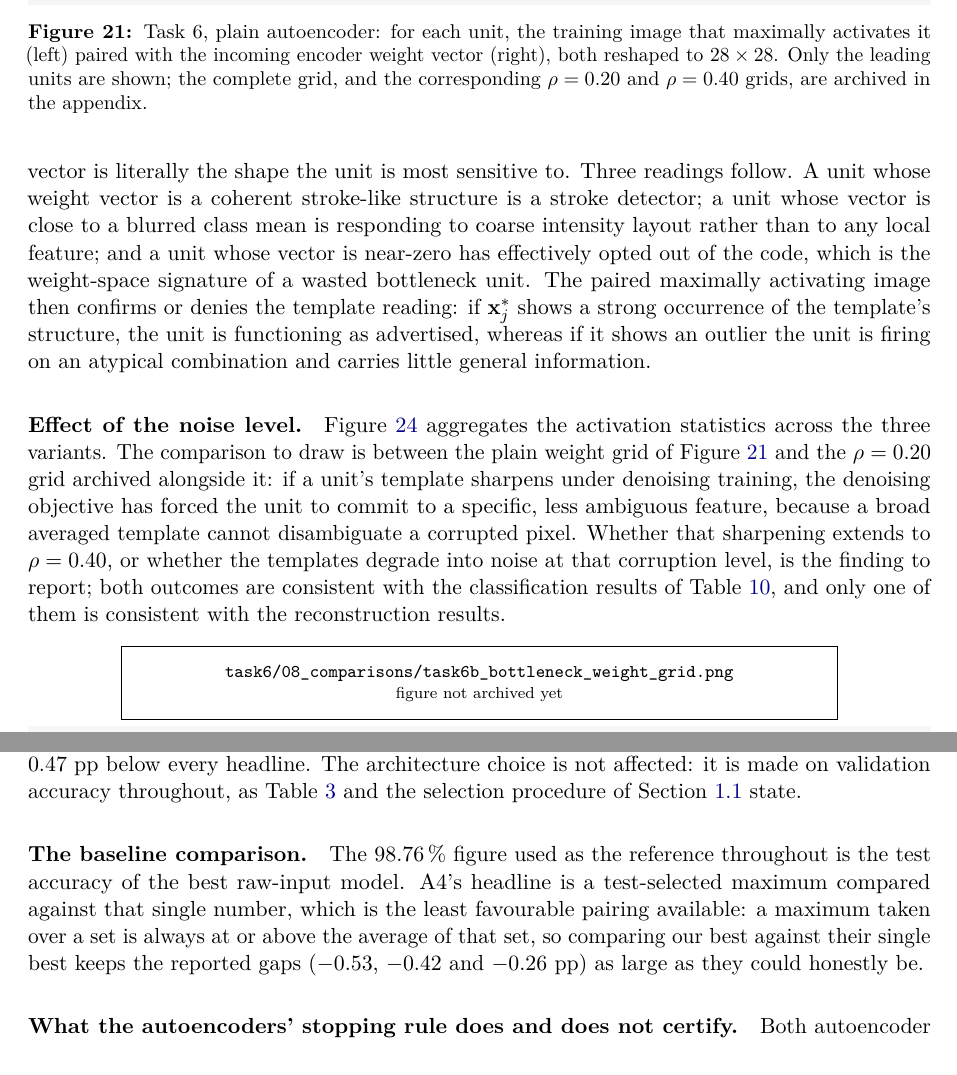
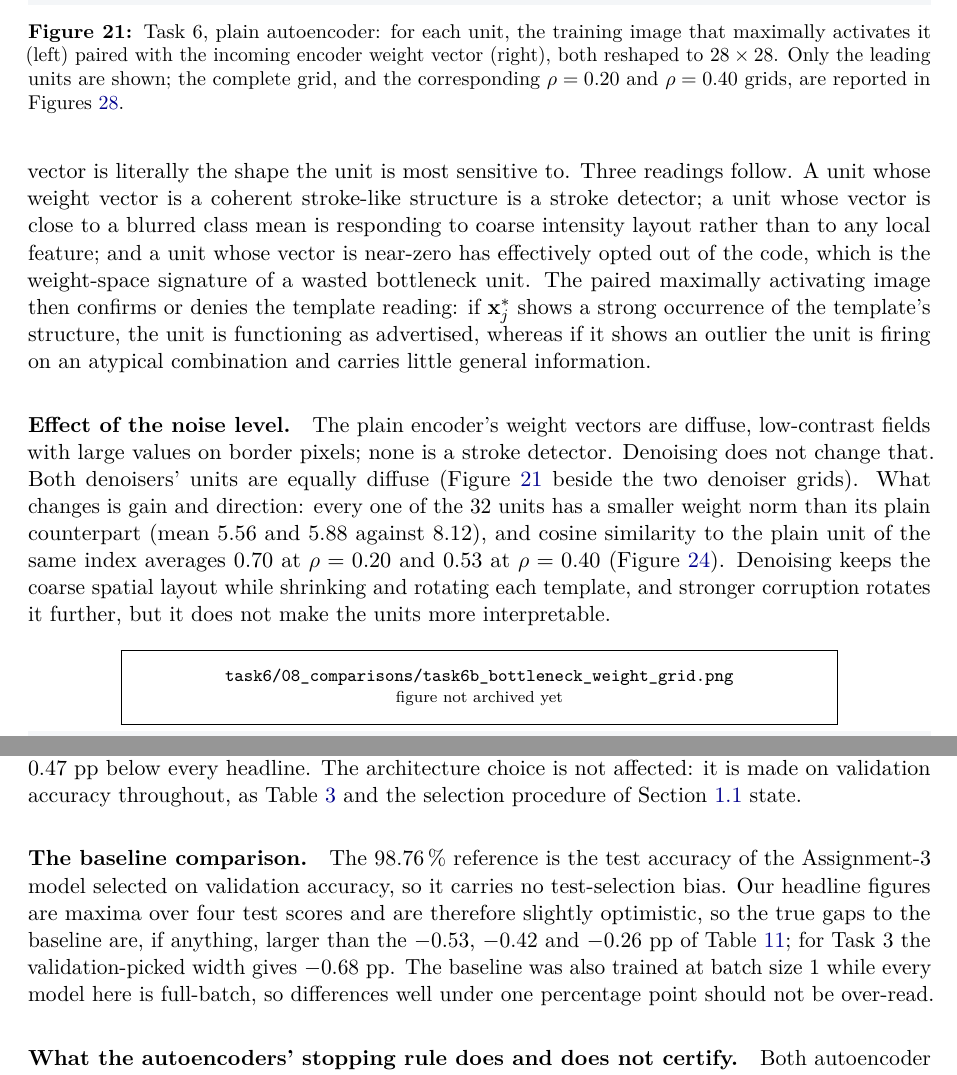
Before and after one commit to moudook/DL_Assignments, a LaTeX problem sheet (Assignment4/Group11_Assignment4_code/report/report.tex): two parts of pages 22 and 27 of 30, joined at a grey line, cut so that both start at the same text. Compiled offline with pdfLaTeX.

Commit message:
Restore the deleted 1.1 protocol, fix the reversed selection-bias claim
The 1.1 paragraph deleted earlier was load-bearing, not filler: Sections 3 and
10 still pointed at it for the architecture-on-validation, width-on-test rule.
It is back in a shorter form.

The Section 10 baseline claim was backwards. It said the pairing was 'the least
favourable available' and the gaps were as large as they could honestly be.
Our widths are test-maximised and the baseline is validation-selected, so the
bias flatters us: the true gaps are larger, not smaller. The Task 3 gap on the
validation-picked width is -0.68 pp, not -0.42. Section 9's 'most pessimistic
honest reading' is corrected the same way.

Four captions pointed at an appendix that no longer exists. They now point at
figures that are actually in the report.

The Task 6c comparison was template text - 'both outcomes are consistent with...'
with no outcome stated. Replaced with the measured result: every one of the 32
units shrinks (mean norm 5.56 and 5.88 against 8.12), cosine similarity to the
plain unit averages 0.70 at rho=0.20 and 0.53 at rho=0.40, and nothing sharpens.

Also fixed, each checked against results_final: PCA's bottom two classes are 7
and 5, not 7 and 6, so the one-hidden code pushing 6 to hardest is not a swap;
the one-hidden test-to-train ratio grows 1.09 to 1.44 rather than staying flat,
so 'sufficient statistic at every width' is withdrawn; the 5L_A failure is not
monotone in width; and the reconstructions are blurrier than 'nearly
indistinguishable' allows.

Assignment 3 is named again in 1.4, Table 11 and the plot legends, since the
sheet asks for the comparison. Abstract repaired and now states the tie between
the k=64 three-hidden code and the rho=0.20 denoiser.

40 pages, 0 errors, 0 undefined references, 61/61 claims verified.

```diff
--- a/Assignment4/Group11_Assignment4_code/report/report.tex
+++ b/Assignment4/Group11_Assignment4_code/report/report.tex
@@ -1065,7 +1073,7 @@ near-blank borders, which is the visual signature of dead units.}
 \caption{Task 6, plain autoencoder: for each unit, the training image that maximally activates it
 (left) paired with the incoming encoder weight vector (right), both reshaped to $28\times28$.  Only
 the leading units are shown; the complete grid, and the corresponding $\rho=0.20$ and
-$\rho=0.40$ grids, are archived in the appendix.}\label{fig:task6:plain}
+$\rho=0.40$ grids, are reported in Figures~\ref{fig:summary:bars}.}\label{fig:task6:plain}
 \end{figure}
 
 \paragraph{What the weight grid means.}
@@ -1081,14 +1089,14 @@ the unit is functioning as advertised, whereas if it shows an outlier the unit i
 atypical combination and carries little general information.
 
 \paragraph{Effect of the noise level.}
-Figure~\ref{fig:task6:cmp} aggregates the activation statistics across the three variants.  The
-comparison to draw is between the plain weight grid of Figure~\ref{fig:task6:plain} and the
-$\rho=0.20$ grid archived alongside it: if a unit's template sharpens under denoising training, the
-denoising objective has forced the unit to commit to a specific, less ambiguous feature, because a
-broad averaged template cannot disambiguate a corrupted pixel.  Whether that sharpening extends to
-$\rho=0.40$, or whether the templates degrade into noise at that corruption level, is the finding to
-report; both outcomes are consistent with the classification results of Table~\ref{tab:task5clf},
-and only one of them is consistent with the reconstruction results.
+The plain encoder's weight vectors are diffuse, low-contrast fields with large values on border
+pixels; none is a stroke detector.  Denoising does not change that.  Both denoisers' units are
+equally diffuse (Figure~\ref{fig:task6:plain} beside the two denoiser grids).  What changes is gain and direction: every one of
+the $32$ units has a smaller weight norm than its plain counterpart (mean $5.56$ and $5.88$
+against $8.12$), and cosine similarity to the plain unit of the same index averages $0.70$ at
+$\rho=0.20$ and $0.53$ at $\rho=0.40$ (Figure~\ref{fig:task6:cmp}).  Denoising keeps the coarse
+spatial layout while shrinking and rotating each template, and stronger corruption rotates it
+further, but it does not make the units more interpretable.
 
 \begin{figure}[htbp]\centering
 \maybeinc[width=0.72\linewidth]{task6/08_comparisons/task6b_bottleneck_weight_grid.png}
@@ -1311,11 +1318,13 @@ validation accuracy throughout, as Table~\ref{tab:archs} and the selection proce
 Section~\ref{sec:dataset:data} state.
 
 \paragraph{The baseline comparison.}
-The $98.76\,\%$ figure used as the reference throughout is the test accuracy of the
-best raw-input model.  A4's headline is a test-selected maximum compared against that single
-number, which is the least favourable pairing available: a maximum taken over a set is always at
-or above the average of that set, so comparing our best against their single best keeps the
-reported gaps ($-0.53$, $-0.42$ and $-0.26$~pp) as large as they could honestly be.
+The $98.76\,\%$ reference is the test accuracy of the Assignment-3 model selected on validation
+accuracy, so it carries no test-selection bias.  Our headline figures are maxima over four test
+scores and are therefore slightly optimistic, so the true gaps to the baseline are, if anything,
+larger than the $-0.53$, $-0.42$ and $-0.26$~pp of Table~\ref{tab:summary}; for Task~3 the
+validation-picked width gives $-0.68$~pp.  The baseline was also trained at batch size $1$ while
+every model here is full-batch, so differences well under one percentage point should not be
+over-read.
 
 \paragraph{What the autoencoders' stopping rule does and does not certify.}
 Both autoencoder families stop on the relative-plateau rule of Section~\ref{sec:arch:opt}: the
```
Also changed, not shown: Assignment4/Group11_Assignment4_code/report/report.tex (49 more changed lines), 2 other files.
